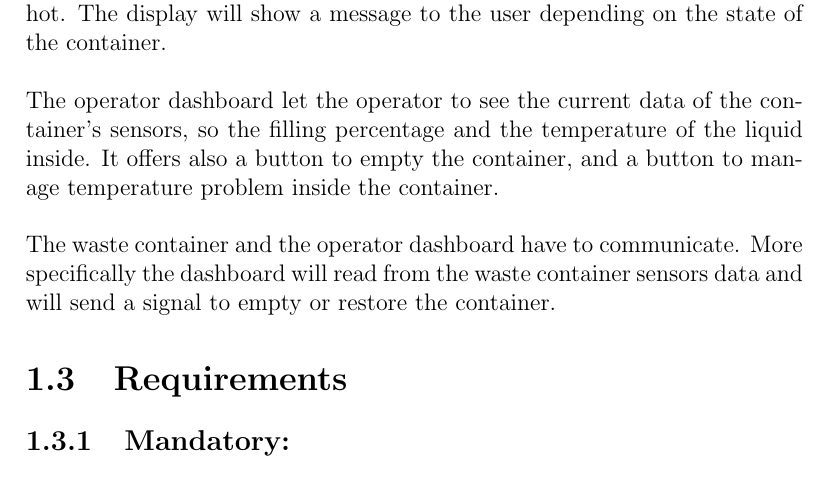
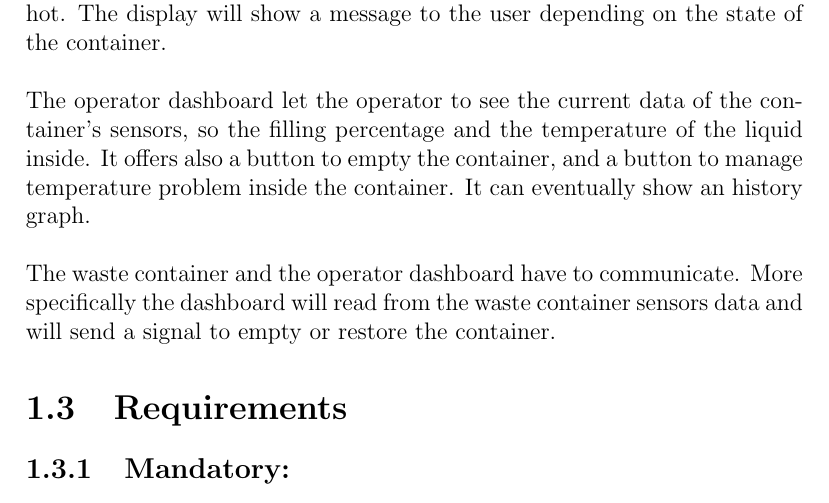
Before and after one commit to Cinels/IoT-assignment-02, a LaTeX document (doc/report/report.tex): part of page 4 of 8, cut so that both start at the same text. Compiled offline with pdfLaTeX.

Commit message:
feat(chapter-analysis): added history graph to domain model section

```diff
--- a/doc/report/report.tex
+++ b/doc/report/report.tex
@@ -53,7 +53,7 @@
         %
         The display will show a message to the user depending on the state of the container.\\\\
         %
-        The operator dashboard let the operator to see the current data of the container's sensors, so the filling percentage and the temperature of the liquid inside. It offers also a button to empty the container, and a button to manage temperature problem inside the container.\\\\
+        The operator dashboard let the operator to see the current data of the container's sensors, so the filling percentage and the temperature of the liquid inside. It offers also a button to empty the container, and a button to manage temperature problem inside the container. It can eventually show an history graph.\\\\
         %
         The waste container and the operator dashboard have to communicate. More specifically the dashboard will read from the waste container sensors data and will send a signal to empty or restore the container.
 
```
